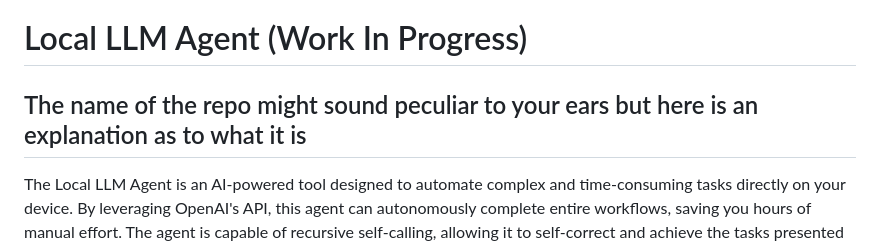
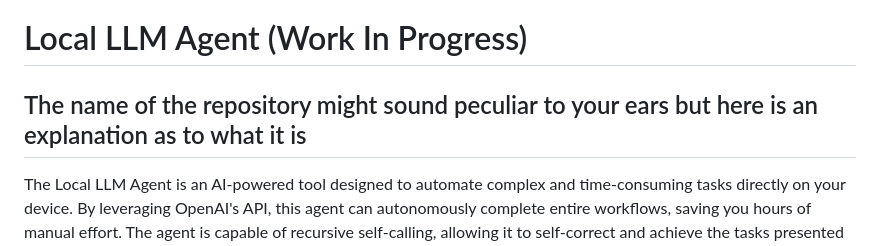
Before and after one commit to vishnugamini/LocalLLMAgent, a Markdown page: README.md, the part around the change. Drawn GitHub-style.

```diff
--- a/README.md
+++ b/README.md
@@ -1,6 +1,6 @@
 # Local LLM Agent (Work In Progress)
 
-## The name of the repo might sound peculiar to your ears but here is an explanation as to what it is
+## The name of the repository might sound peculiar to your ears but here is an explanation as to what it is
 
 The Local LLM Agent is an AI-powered tool designed to automate complex and time-consuming tasks directly on your device. By leveraging OpenAI's API, this agent can autonomously complete entire workflows, saving you hours of manual effort. The agent is capable of recursive self-calling, allowing it to self-correct and achieve the tasks presented in the query.
 
```
